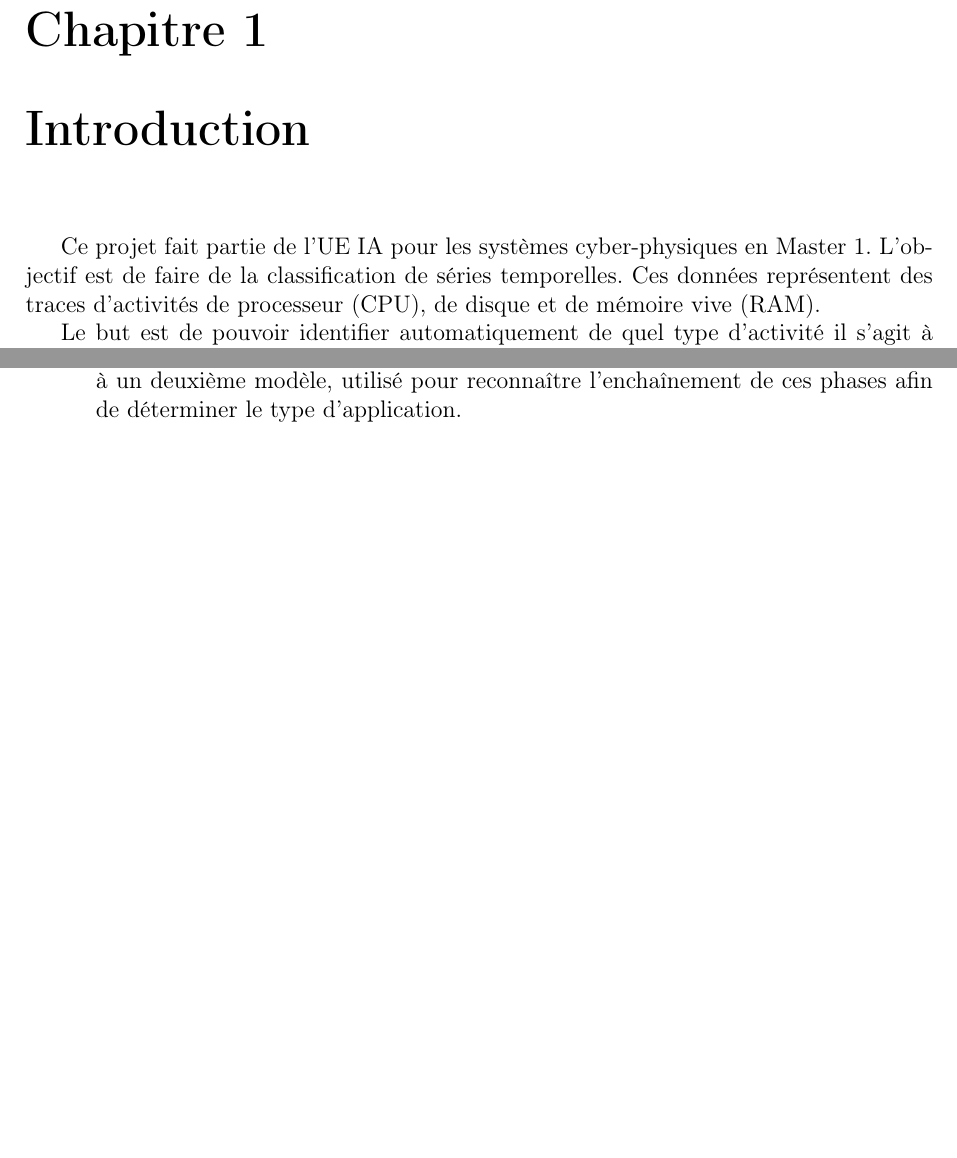
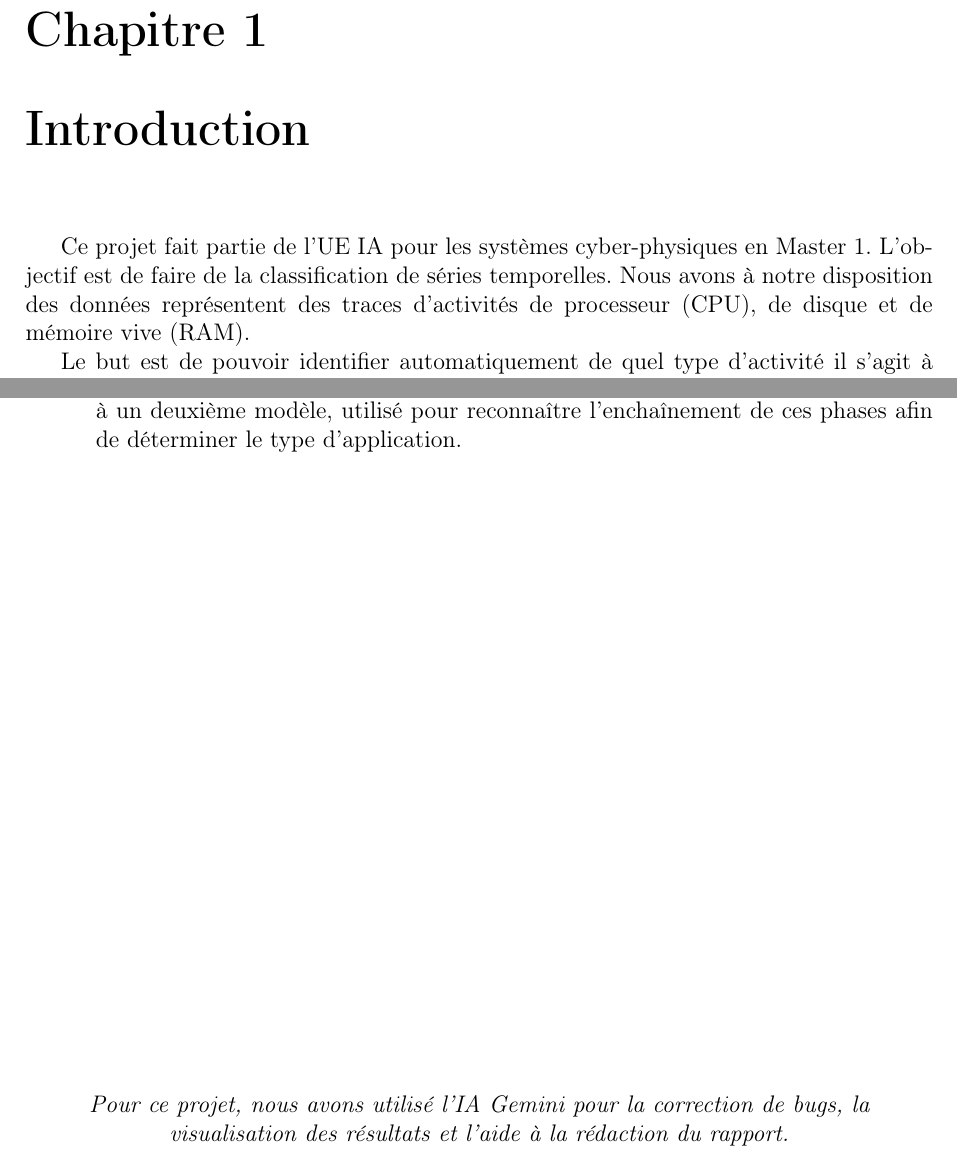
Before and after one commit to babycrashdev/m1_ia, a LaTeX document (rapport.tex): two parts of pages 3 and 23 of 23, joined at a grey line, cut so that both start at the same text, the shorter picture padded with empty space. Compiled offline with pdfLaTeX.

```diff
--- a/rapport.tex
+++ b/rapport.tex
@@ -28,7 +28,11 @@
 }
 
 % --- Informations du document ---
-\title{Rapport de Projet IA - M1 TI \\ Classification de Séries Temporelles}
+\title{Rapport de Projet IA - M1 TI \\
+       Classification de Séries Temporelles \\[0.5em]
+       \large \href{https://colab.research.google.com/drive/1i6QlLAwTT1XtGUdHXpHcEQxaLgihG6oy?usp=sharing}{Lien vers Google Colab }\\[0.5em]
+       \large \href{https://colab.research.google.com/github/babycrashdev/m1_ia/blob/main/Projet_ia.ipynb?authuser=1#scrollTo=VQG3wyvkDg5H}{En cas de probleme lien vers Google Colab de Dev }\\[0.5em]
+       \large \href{https://colab.research.google.com/github/babycrashdev/m1_ia/blob/main/Projet_ia.ipynb}{Lien vers le Github si besoin}}
 \author{LACATON Damien - BOUZOM Lukas}
 \date{\today}
 
@@ -40,7 +44,7 @@
 
 \chapter{Introduction}
 
-Ce projet fait partie de l'UE IA pour les systèmes cyber-physiques en Master 1. L'objectif est de faire de la classification de séries temporelles. Ces données représentent des traces d'activités de processeur (CPU), de disque et de mémoire vive (RAM).
+Ce projet fait partie de l'UE IA pour les systèmes cyber-physiques en Master 1. L'objectif est de faire de la classification de séries temporelles. Nous avons à notre disposition des données représentent des traces d'activités de processeur (CPU), de disque et de mémoire vive (RAM).
 
 Le but est de pouvoir identifier automatiquement de quel type d'activité il s'agit à partir de traces d'exécution.
 
@@ -556,5 +559,9 @@
     \item \textbf{Architecture} : Une approche possible serait d'utiliser une architecture de modèle à deux niveaux. Un premier modèle (comme réalisé dans ce projet) identifierait les séquences principales (CPU, Disque, Mémoire). Ses résultats serviraient d'entrées à un deuxième modèle, utilisé pour reconnaître l'enchaînement de ces phases afin de déterminer le type d'application.
 \end{itemize}
 
+\vfill
+\begin{center}
+    \textit{Pour ce projet, nous avons utilisé l'IA Gemini pour la correction de bugs, la visualisation des résultats et l'aide à la rédaction du rapport.}
+\end{center}
 
 \end{document}
```
Also changed, not shown: Rapport.pdf (added), rapport.tex (1 more changed lines).
